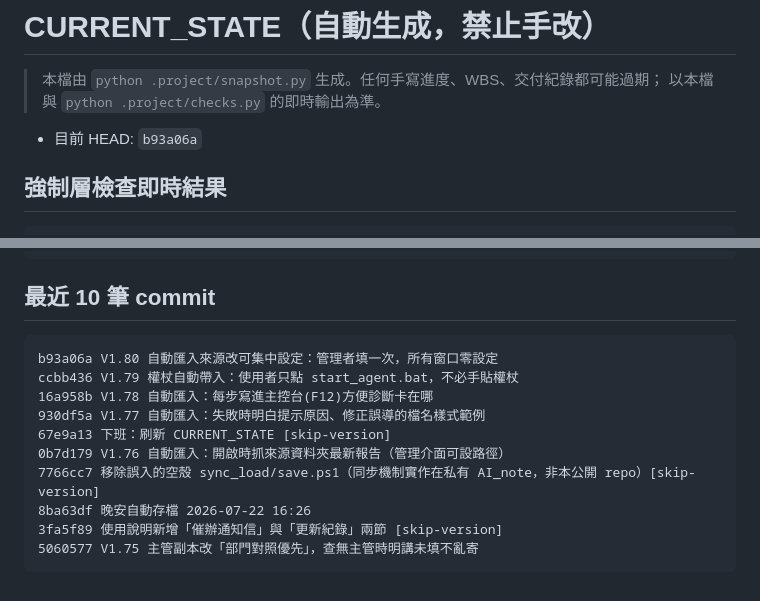
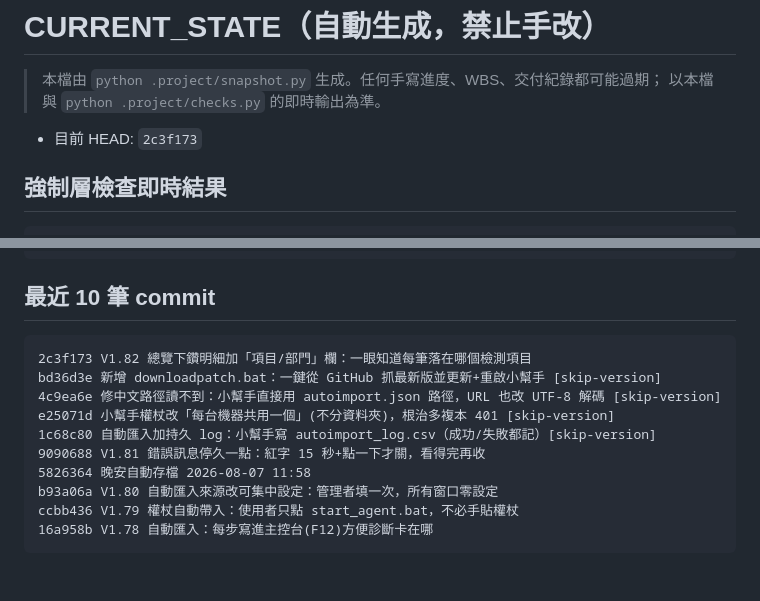
Before and after one commit to alienid4/CL_patch, a Markdown page: CURRENT_STATE.md, 2 parts joined by grey strips. GitHub-like rendering.

Commit message:
下班：刷新 CURRENT_STATE [skip-version]

````diff
--- a/CURRENT_STATE.md
+++ b/CURRENT_STATE.md
@@ -3,7 +3,7 @@
 > 本檔由 `python .project/snapshot.py` 生成。任何手寫進度、WBS、交付紀錄都可能過期；
 > 以本檔與 `python .project/checks.py` 的即時輸出為準。
 
-- 目前 HEAD: `b93a06a`
+- 目前 HEAD: `2c3f173`
 
 ## 強制層檢查即時結果
 
@@ -98,14 +98,14 @@
 ## 最近 10 筆 commit
 
 ```
+2c3f173 V1.82 總覽下鑽明細加「項目/部門」欄：一眼知道每筆落在哪個檢測項目
+bd36d3e 新增 downloadpatch.bat：一鍵從 GitHub 抓最新版並更新+重啟小幫手 [skip-version]
+4c9ea6e 修中文路徑讀不到：小幫手直接用 autoimport.json 路徑，URL 也改 UTF-8 解碼 [skip-version]
+e25071d 小幫手權杖改「每台機器共用一個」(不分資料夾)，根治多複本 401 [skip-version]
+1c68c80 自動匯入加持久 log：小幫手寫 autoimport_log.csv（成功/失敗都記）[skip-version]
+9090688 V1.81 錯誤訊息停久一點：紅字 15 秒+點一下才關，看得完再收
+5826364 晚安自動存檔 2026-08-07 11:58
 b93a06a V1.80 自動匯入來源改可集中設定：管理者填一次，所有窗口零設定
 ccbb436 V1.79 權杖自動帶入：使用者只點 start_agent.bat，不必手貼權杖
 16a958b V1.78 自動匯入：每步寫進主控台(F12)方便診斷卡在哪
-930df5a V1.77 自動匯入：失敗時明白提示原因、修正誤導的檔名樣式範例
-67e9a13 下班：刷新 CURRENT_STATE [skip-version]
-0b7d179 V1.76 自動匯入：開啟時抓來源資料夾最新報告（管理介面可設路徑）
-7766cc7 移除誤入的空殼 sync_load/save.ps1（同步機制實作在私有 AI_note，非本公開 repo）[skip-version]
-8ba63df 晚安自動存檔 2026-07-22 16:26
-3fa5f89 使用說明新增「催辦通知信」與「更新紀錄」兩節 [skip-version]
-5060577 V1.75 主管副本改「部門對照優先」，查無主管時明講未填不亂寄
 ```
````
